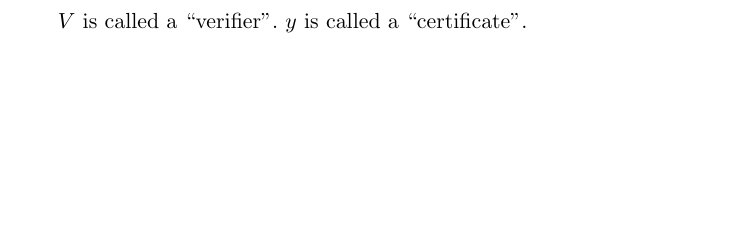
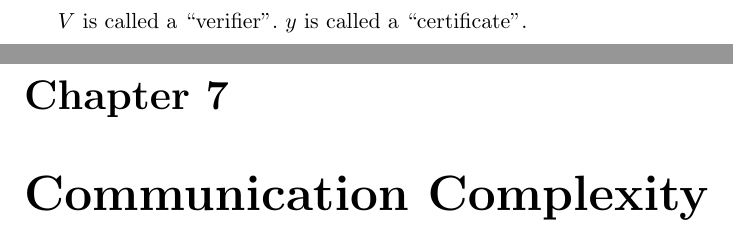
Before and after one commit to algobot76/cpsc421-notes, a LaTeX thesis (main.tex, which reads ch07.tex): part of page 33 of 34 before the commit and two parts of pages 33 and 35 of 36 after it, the two joined at a grey line, cut so that both start at the same text, the shorter picture padded with empty space. Compiled offline with LaTeX, dvips and Ghostscript.

Commit message:
Add chapter 7

```diff
--- /dev/null
+++ b/ch07.tex
@@ -0,0 +1 @@
+\chapter{Communication Complexity}
```
Also changed, not shown: main.tex (+1 -0 lines).
